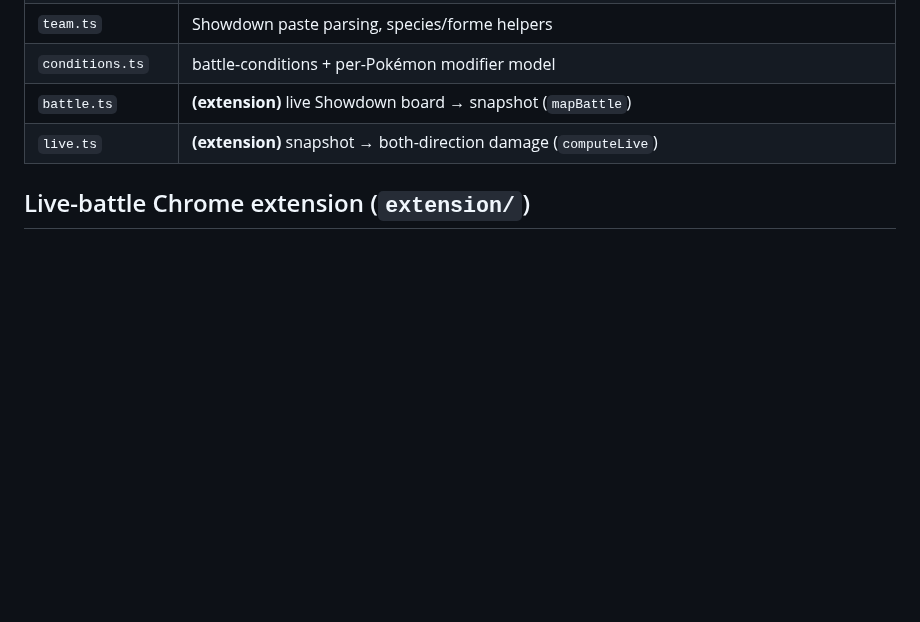
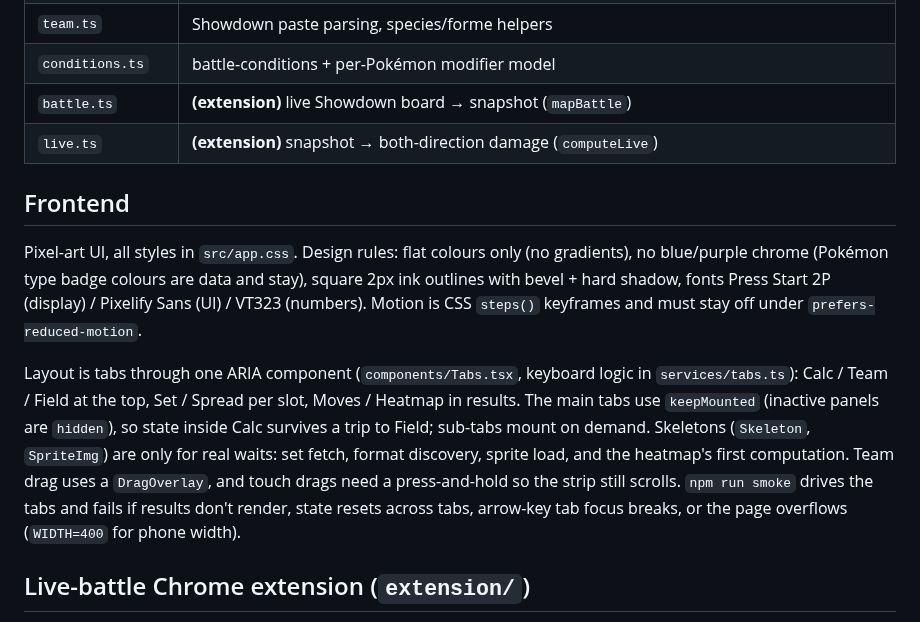
Before and after one commit to huydamm/PokemonVGC-Calculator, a Markdown page: CLAUDE.md, the part around the change. GitHub-like rendering; blank space fills up the shorter version.

```diff
--- a/CLAUDE.md
+++ b/CLAUDE.md
@@ -71,6 +71,24 @@ on single-option fields.
 | `battle.ts` | **(extension)** live Showdown board → snapshot (`mapBattle`) |
 | `live.ts` | **(extension)** snapshot → both-direction damage (`computeLive`) |
 
+## Frontend
+
+Pixel-art UI, all styles in `src/app.css`. Design rules: flat colours only (no
+gradients), no blue/purple chrome (Pokémon type badge colours are data and stay),
+square 2px ink outlines with bevel + hard shadow, fonts Press Start 2P (display) /
+Pixelify Sans (UI) / VT323 (numbers). Motion is CSS `steps()` keyframes and must
+stay off under `prefers-reduced-motion`.
+
+Layout is tabs through one ARIA component (`components/Tabs.tsx`, keyboard logic in
+`services/tabs.ts`): Calc / Team / Field at the top, Set / Spread per slot, Moves /
+Heatmap in results. The main tabs use `keepMounted` (inactive panels are `hidden`),
+so state inside Calc survives a trip to Field; sub-tabs mount on demand. Skeletons
+(`Skeleton`, `SpriteImg`) are only for real waits: set fetch, format discovery,
+sprite load, and the heatmap's first computation. Team drag uses a `DragOverlay`,
+and touch drags need a press-and-hold so the strip still scrolls. `npm run smoke`
+drives the tabs and fails if results don't render, state resets across tabs,
+arrow-key tab focus breaks, or the page overflows (`WIDTH=400` for phone width).
+
 ## Live-battle Chrome extension (`extension/`)
 
 An MV3 overlay that reads a live `play.pokemonshowdown.com` battle and shows
```
Also changed, not shown: README.md (+15 -11 lines), docs/screenshot.png.
